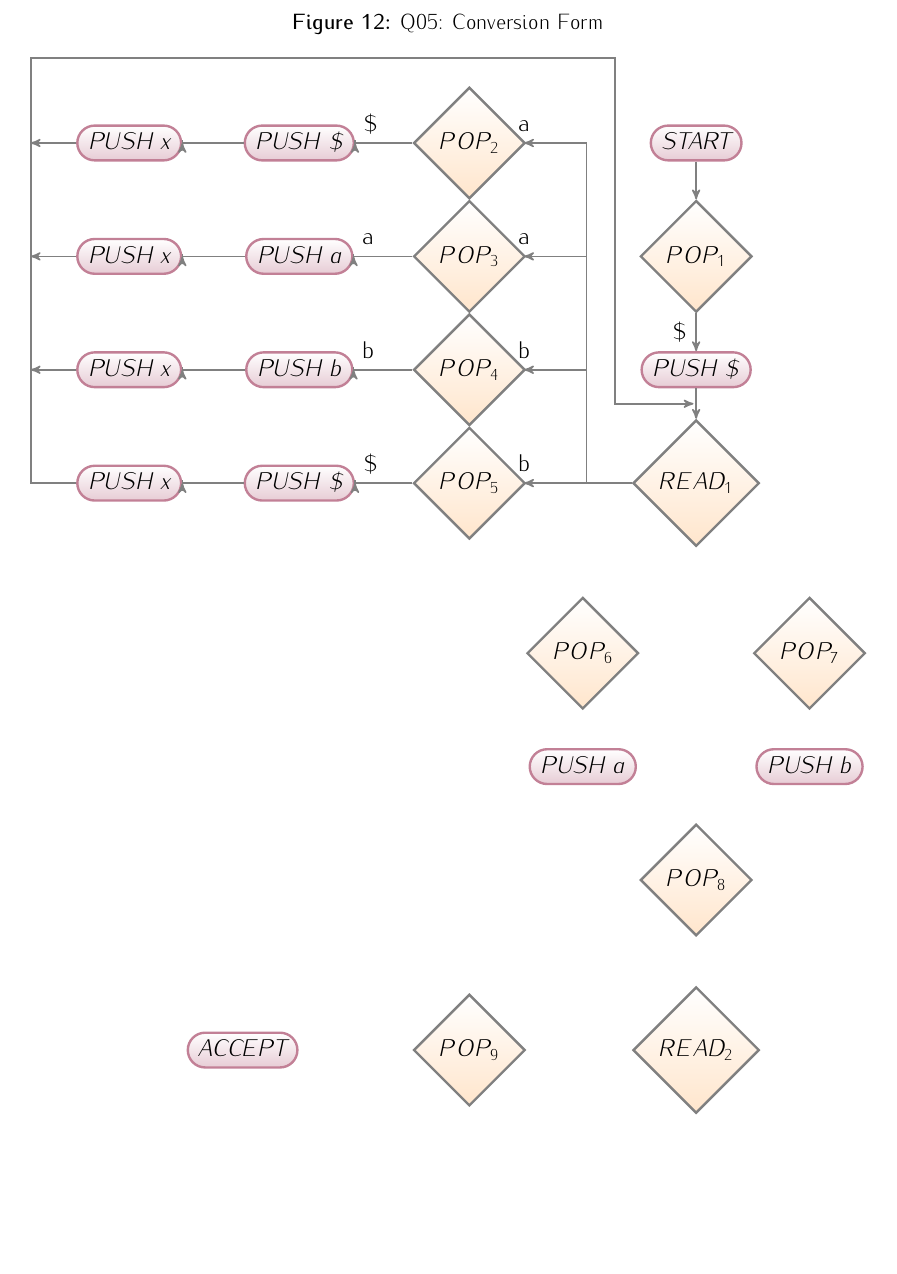
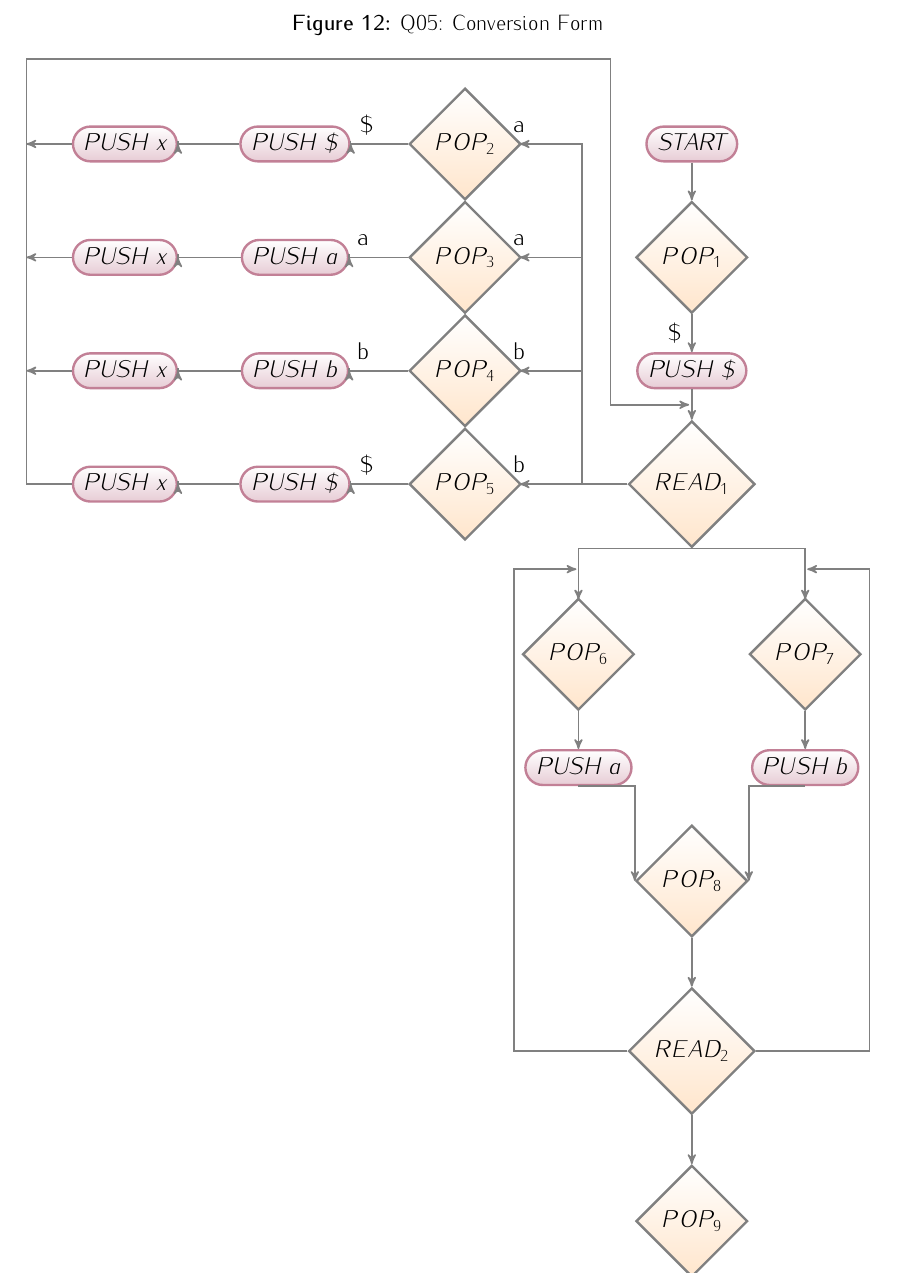
Before and after one commit to trentonknight/CS375-WK7, a LaTeX document (Mansfield-CS375-WK7.tex): part of page 9 of 9, cut so that both start at the same text, the shorter picture padded with empty space. Compiled offline with pdfLaTeX.

Commit message:
modified:   Mansfield-CS375-WK7.tex

```diff
--- a/Mansfield-CS375-WK7.tex
+++ b/Mansfield-CS375-WK7.tex
@@ -550,7 +550,17 @@ Pop&c$\Delta$&$\drawboxes{} $\\ \hline
    \draw[->] ( $ (push8.west)$)-++(-0.8,0);
    \draw[->] ( $ (push7.west)$)-++(-0.8,0);
    \draw[->] ( $ (push6.west)$)-++(-0.8,0);
-
+   \draw[->]  ( $ (read1.south)$) -++(-2,0) -++(-2,-0.9);
+   \draw[->]  ( $ (read1.south)$) -++(2,0) -++(2,-0.9);
+    \draw[->]  ( $ (pop6.south)$) -| ($(push10.north)$);
+    \draw[->]  ( $ (pop7.south)$) -| ($(push11.north)$);
+    \draw[->]  ( $ (push10.south)$) -| ($(pop8.west)$);
+    \draw[->]  ( $ (push11.south)$) -| ($(pop8.east)$);
+   \draw[->]  ( $ (pop8.south)$) -| ($(read2.north)$);
+    \draw[->]  ( $ (read2.south)$) -| ($(pop9.north)$);
+     \draw[->]  ( $ (pop9.south)$) -| ($(accept.north)$);
+     \draw[->]  ( $ (read2.west)$)-++(-2,0) -++(-2,8.5)-++(-0.9,8.5);
+     \draw[->]  ( $ (read2.east)$)-++( 2,0) -++( 2,8.5) -++(0.9,8.5);
 \end{tikzpicture}
 \end{center}
 \end{figure}
```
Also changed, not shown: Mansfield-CS375-WK7.pdf, Mansfield-CS375-WK7.tex (4 more changed lines), 2 other files.
